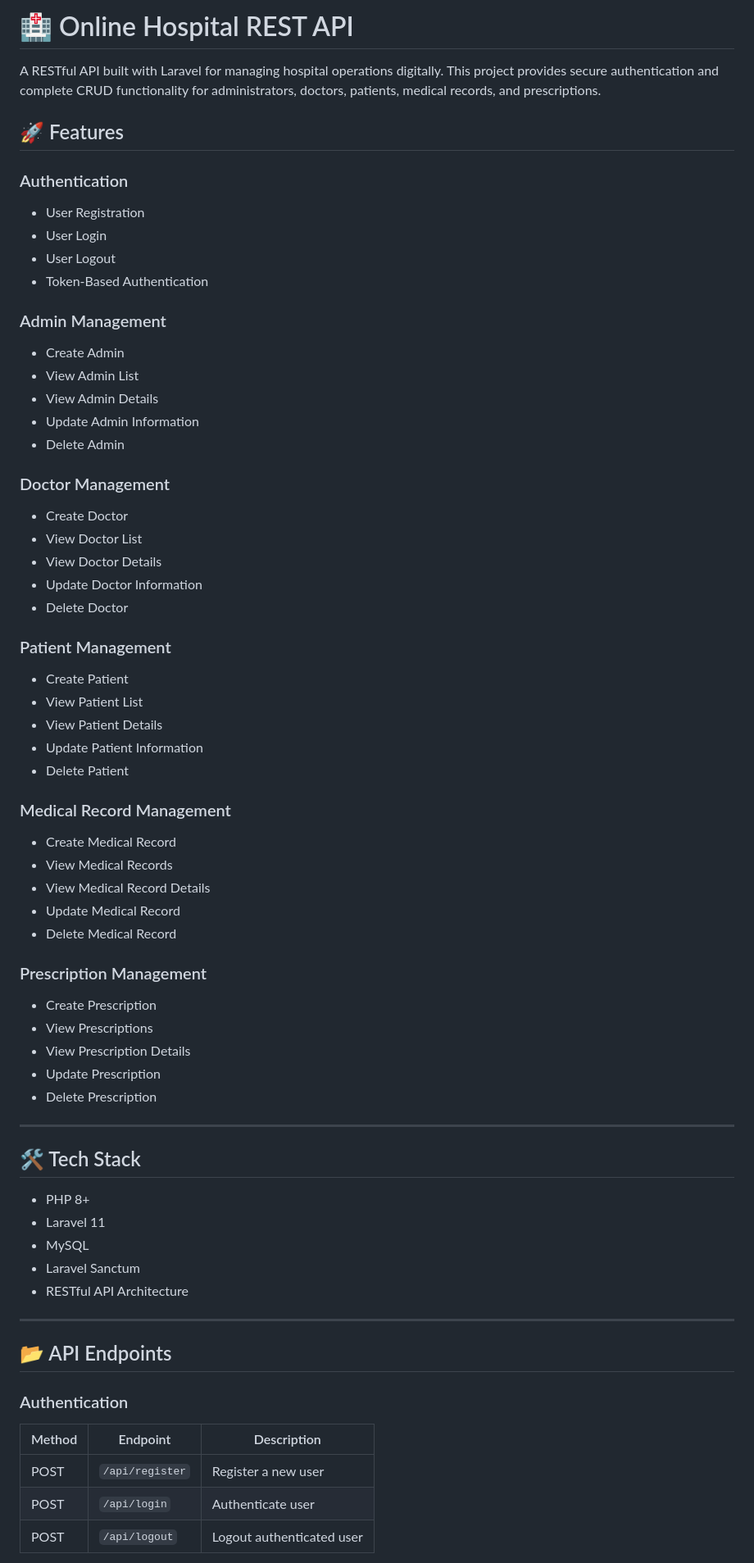
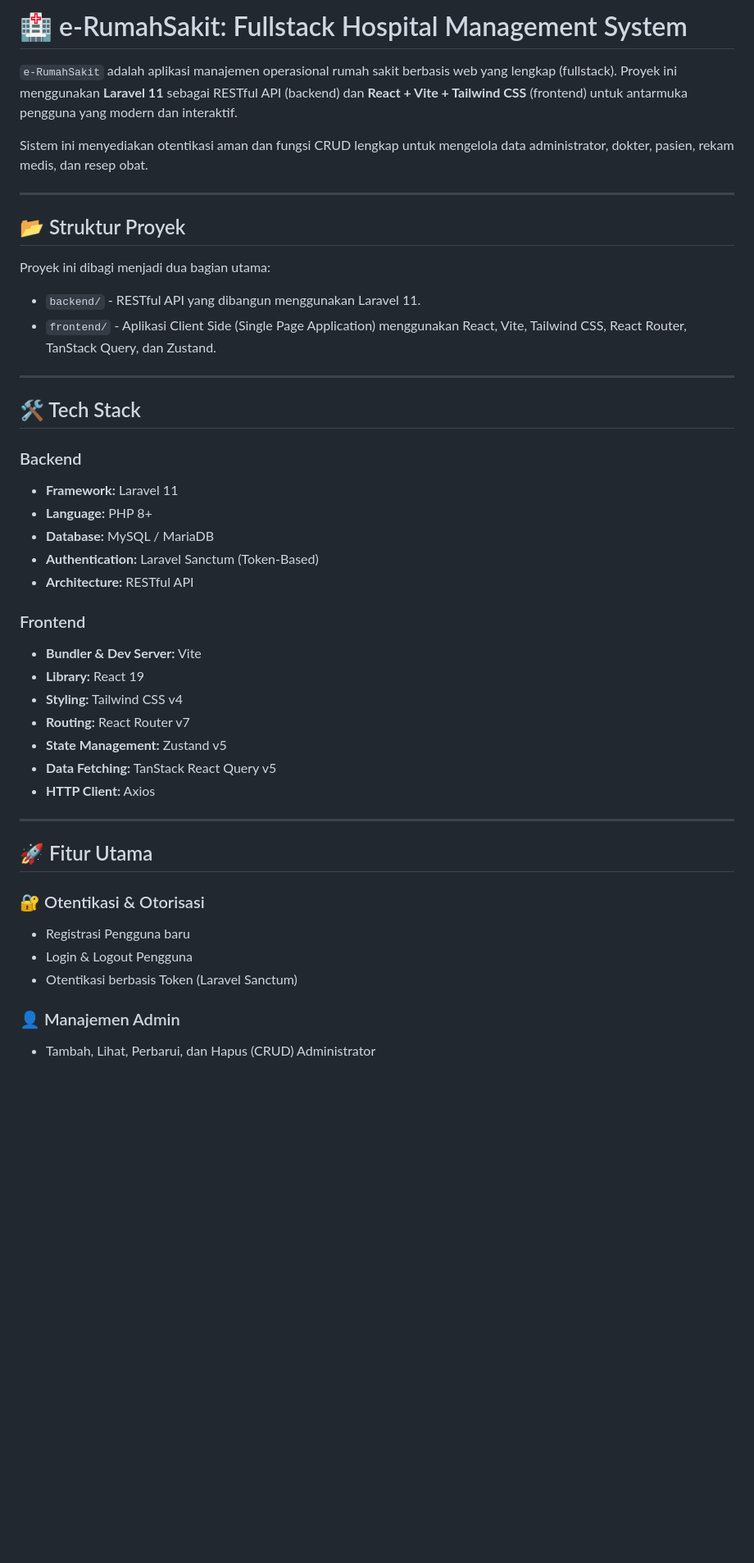
Before and after one commit to MasMuham24/Rest-Api-e-rumahsakit, a Markdown page: README.md, the part around one of its changes. Shown at 82% size. GitHub-like rendering; blank space fills up the shorter version.

Commit message:
Revise README for e-RumahSakit project details
Updated project name and description, added features and tech stack details in both English and Indonesian.

```diff
--- a/README.md
+++ b/README.md
@@ -1,75 +1,46 @@
-# 🏥 Online Hospital REST API
+# 🏥 e-RumahSakit: Fullstack Hospital Management System
 
-A RESTful API built with Laravel for managing hospital operations digitally. This project provides secure authentication and complete CRUD functionality for administrators, doctors, patients, medical records, and prescriptions.
+`e-RumahSakit` adalah aplikasi manajemen operasional rumah sakit berbasis web yang lengkap (fullstack). Proyek ini menggunakan **Laravel 11** sebagai RESTful API (backend) dan **React + Vite + Tailwind CSS** (frontend) untuk antarmuka pengguna yang modern dan interaktif.
 
-## 🚀 Features
+Sistem ini menyediakan otentikasi aman dan fungsi CRUD lengkap untuk mengelola data administrator, dokter, pasien, rekam medis, dan resep obat.
 
-### Authentication
+---
 
-* User Registration
-* User Login
-* User Logout
-* Token-Based Authentication
+## 📂 Struktur Proyek
 
-### Admin Management
-
-* Create Admin
-* View Admin List
-* View Admin Details
-* Update Admin Information
-* Delete Admin
-
-### Doctor Management
-
-* Create Doctor
-* View Doctor List
-* View Doctor Details
-* Update Doctor Information
-* Delete Doctor
-
-### Patient Management
-
-* Create Patient
-* View Patient List
-* View Patient Details
-* Update Patient Information
-* Delete Patient
-
-### Medical Record Management
-
-* Create Medical Record
-* View Medical Records
-* View Medical Record Details
-* Update Medical Record
-* Delete Medical Record
-
-### Prescription Management
-
-* Create Prescription
-* View Prescriptions
-* View Prescription Details
-* Update Prescription
-* Delete Prescription
+Proyek ini dibagi menjadi dua bagian utama:
+*   `backend/` - RESTful API yang dibangun menggunakan Laravel 11.
+*   `frontend/` - Aplikasi Client Side (Single Page Application) menggunakan React, Vite, Tailwind CSS, React Router, TanStack Query, dan Zustand.
 
 ---
 
 ## 🛠️ Tech Stack
 
-* PHP 8+
-* Laravel 11
-* MySQL
-* Laravel Sanctum
-* RESTful API Architecture
+### Backend
+*   **Framework:** Laravel 11
+*   **Language:** PHP 8+
+*   **Database:** MySQL / MariaDB
+*   **Authentication:** Laravel Sanctum (Token-Based)
+*   **Architecture:** RESTful API
+
+### Frontend
+*   **Bundler & Dev Server:** Vite
+*   **Library:** React 19
+*   **Styling:** Tailwind CSS v4
+*   **Routing:** React Router v7
+*   **State Management:** Zustand v5
+*   **Data Fetching:** TanStack React Query v5
+*   **HTTP Client:** Axios
 
 ---
 
-## 📂 API Endpoints
+## 🚀 Fitur Utama
 
-### Authentication
+### 🔐 Otentikasi & Otorisasi
+*   Registrasi Pengguna baru
+*   Login & Logout Pengguna
+*   Otentikasi berbasis Token (Laravel Sanctum)
 
-| Method | Endpoint        | Description               |
-| ------ | --------------- | ------------------------- |
-| POST   | `/api/register` | Register a new user       |
-| POST   | `/api/login`    | Authenticate user         |
-| POST   | `/api/logout`   | Logout authenticated user |
+### 👤 Manajemen Admin
+*   Tambah, Lihat, Perbarui, dan Hapus (CRUD) Administrator
 
```
Also changed, not shown: other parts of README.md (+69 -82 lines).
